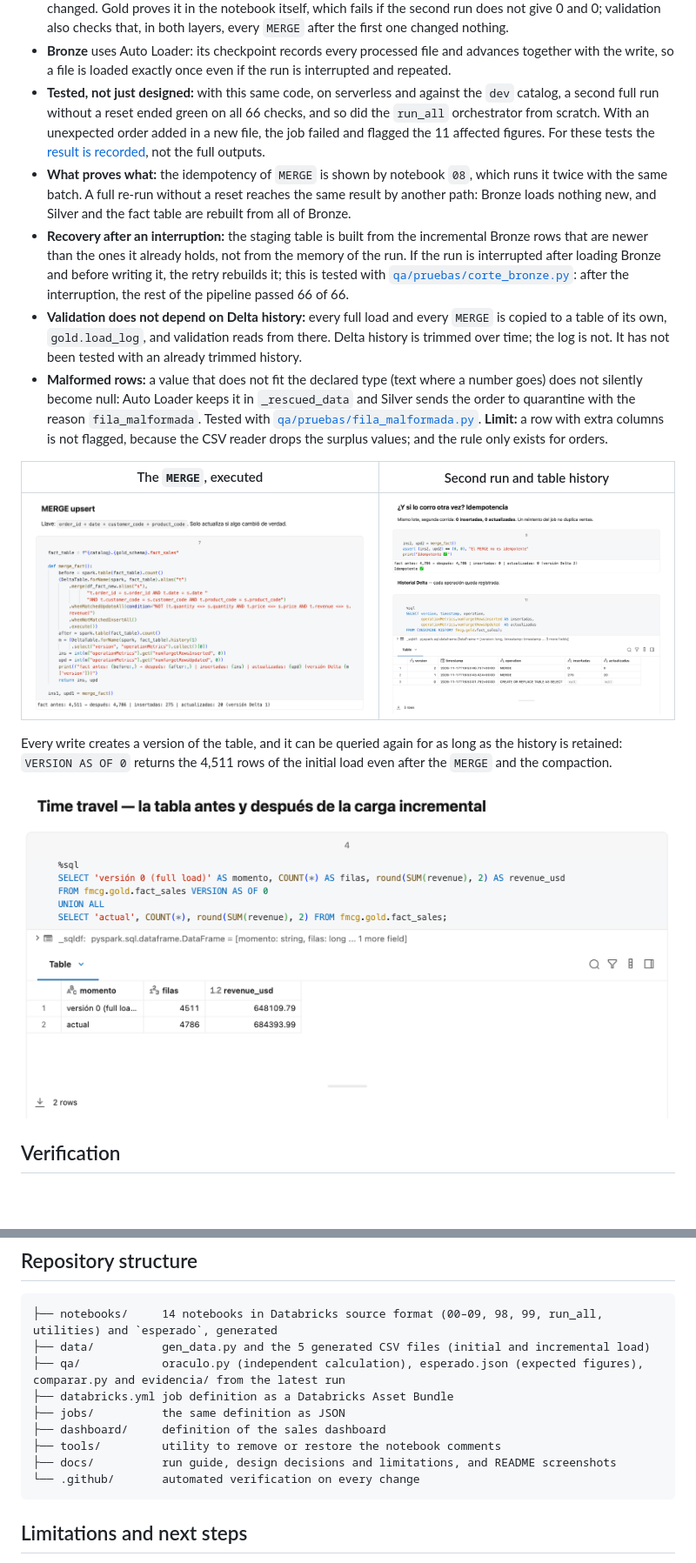
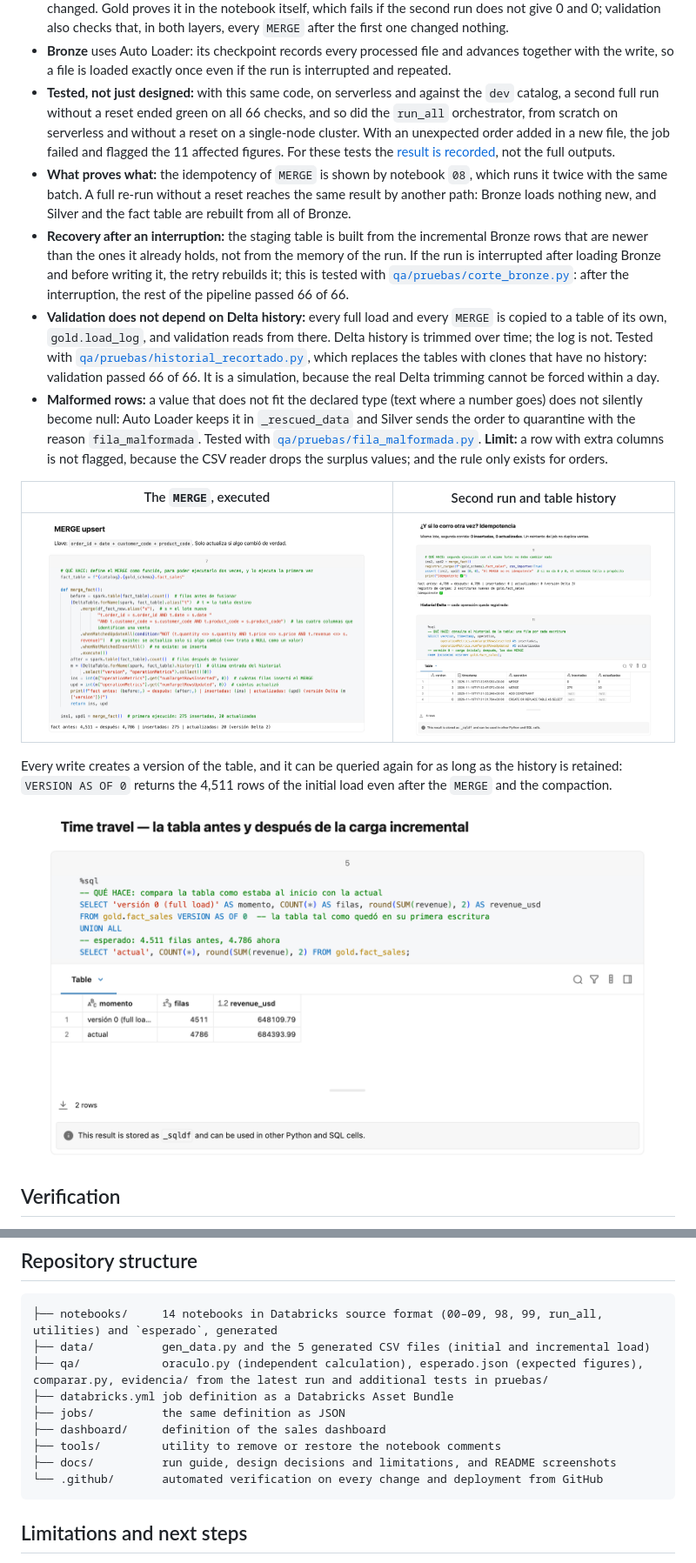
Before and after one commit to manuel-arguelles-ai/fmcg-medallion-lakehouse-azure, a Markdown page: README.en.md, 2 parts joined by grey strips. Shown at 87% size. Rendered like a GitHub page; pictures changed too: docs/img/nb-idempotencia.png, docs/img/nb-merge.png, docs/img/nb-timetravel.png; blank space fills up the shorter version.

Commit message:
Capturas del README tomadas de esta versión, prueba de la validación sin historial de Delta y run_all en cluster con el código final

````diff
--- a/README.en.md
+++ b/README.en.md
@@ -222,10 +222,10 @@ Jobs fail halfway and get retried. A load that duplicates on retry inflates sale
 - **The `<=>` condition** compares treating `NULL` as just another value, so only the rows that really changed are rewritten.
 - **Silver and Gold** use `MERGE` with a change condition: a row is only rewritten if its quantity (or its price) changed. Gold proves it in the notebook itself, which fails if the second run does not give 0 and 0; validation also checks that, in both layers, every `MERGE` after the first one changed nothing.
 - **Bronze** uses Auto Loader: its checkpoint records every processed file and advances together with the write, so a file is loaded exactly once even if the run is interrupted and repeated.
-- **Tested, not just designed:** with this same code, on serverless and against the `dev` catalog, a second full run without a reset ended green on all 66 checks, and so did the `run_all` orchestrator from scratch. With an unexpected order added in a new file, the job failed and flagged the 11 affected figures. For these tests the [result is recorded](qa/evidencia/ejecucion_job.json), not the full outputs.
+- **Tested, not just designed:** with this same code, on serverless and against the `dev` catalog, a second full run without a reset ended green on all 66 checks, and so did the `run_all` orchestrator, from scratch on serverless and without a reset on a single-node cluster. With an unexpected order added in a new file, the job failed and flagged the 11 affected figures. For these tests the [result is recorded](qa/evidencia/ejecucion_job.json), not the full outputs.
 - **What proves what:** the idempotency of `MERGE` is shown by notebook `08`, which runs it twice with the same batch. A full re-run without a reset reaches the same result by another path: Bronze loads nothing new, and Silver and the fact table are rebuilt from all of Bronze.
 - **Recovery after an interruption:** the staging table is built from the incremental Bronze rows that are newer than the ones it already holds, not from the memory of the run. If the run is interrupted after loading Bronze and before writing it, the retry rebuilds it; this is tested with [`qa/pruebas/corte_bronze.py`](qa/pruebas/corte_bronze.py): after the interruption, the rest of the pipeline passed 66 of 66.
-- **Validation does not depend on Delta history:** every full load and every `MERGE` is copied to a table of its own, `gold.load_log`, and validation reads from there. Delta history is trimmed over time; the log is not. It has not been tested with an already trimmed history.
+- **Validation does not depend on Delta history:** every full load and every `MERGE` is copied to a table of its own, `gold.load_log`, and validation reads from there. Delta history is trimmed over time; the log is not. Tested with [`qa/pruebas/historial_recortado.py`](qa/pruebas/historial_recortado.py), which replaces the tables with clones that have no history: validation passed 66 of 66. It is a simulation, because the real Delta trimming cannot be forced within a day.
 - **Malformed rows:** a value that does not fit the declared type (text where a number goes) does not silently become null: Auto Loader keeps it in `_rescued_data` and Silver sends the order to quarantine with the reason `fila_malformada`. Tested with [`qa/pruebas/fila_malformada.py`](qa/pruebas/fila_malformada.py). **Limit:** a row with extra columns is not flagged, because the CSV reader drops the surplus values; and the rule only exists for orders.
 
 | The `MERGE`, executed | Second run and table history |
@@ -301,13 +301,13 @@ The pipeline can be run again with no preparation: a second full run leaves the
 ```
 ├── notebooks/     14 notebooks in Databricks source format (00–09, 98, 99, run_all, utilities) and `esperado`, generated
 ├── data/          gen_data.py and the 5 generated CSV files (initial and incremental load)
-├── qa/            oraculo.py (independent calculation), esperado.json (expected figures), comparar.py and evidencia/ from the latest run
+├── qa/            oraculo.py (independent calculation), esperado.json (expected figures), comparar.py, evidencia/ from the latest run and additional tests in pruebas/
 ├── databricks.yml job definition as a Databricks Asset Bundle
 ├── jobs/          the same definition as JSON
 ├── dashboard/     definition of the sales dashboard
 ├── tools/         utility to remove or restore the notebook comments
 ├── docs/          run guide, design decisions and limitations, and README screenshots
-└── .github/       automated verification on every change
+└── .github/       automated verification on every change and deployment from GitHub
 ```
 
 ## Limitations and next steps
````
Also changed, not shown: README.md (+4 -4 lines), 2 other files.
